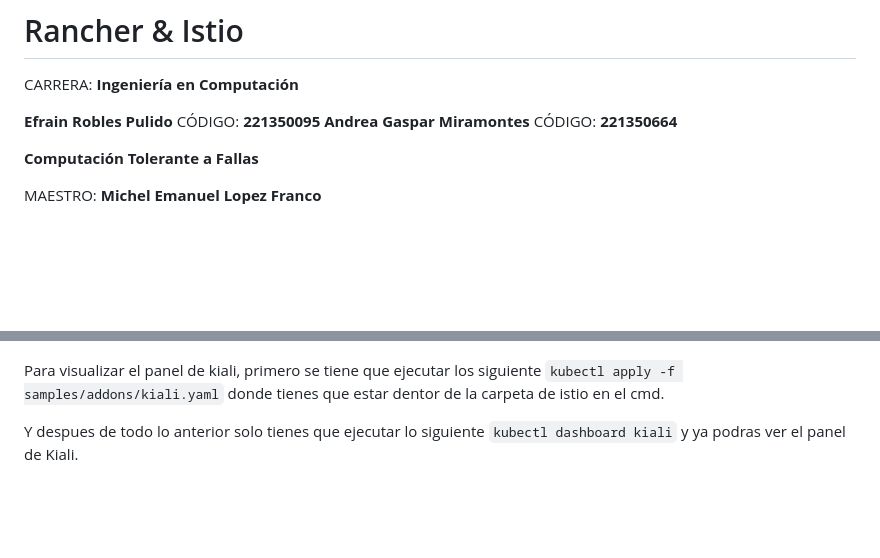
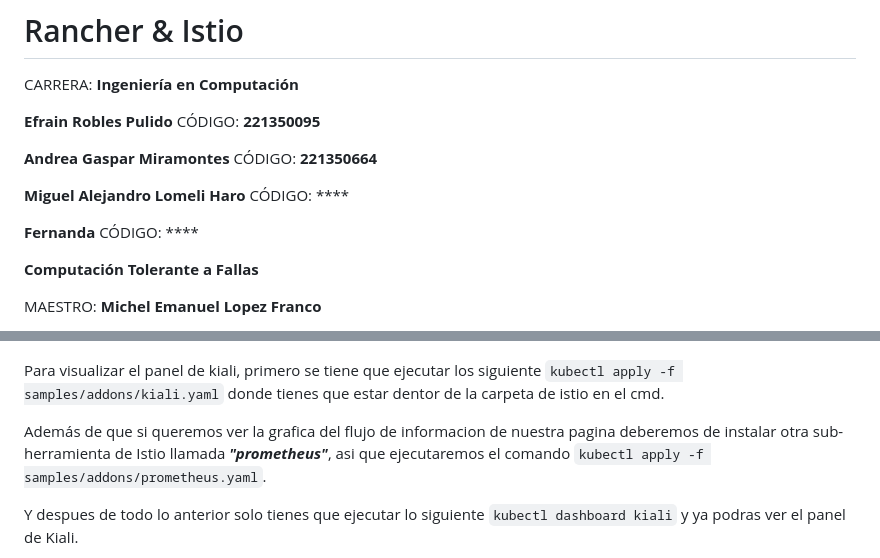
Before and after one commit to EfrainRP/Kubernetes---Fault-Tolerant, a Markdown page: README.md, 2 parts joined by grey strips. Rendered like a GitHub page; blank space fills up the shorter version.

Commit message:
update info and img

```diff
--- a/README.md
+++ b/README.md
@@ -3,7 +3,12 @@
 CARRERA: **Ingeniería en Computación**
 
 **Efrain Robles Pulido** CÓDIGO: **221350095**
+
 **Andrea Gaspar Miramontes** CÓDIGO: **221350664**
+
+**Miguel Alejandro Lomeli Haro** CÓDIGO: ****
+
+**Fernanda** CÓDIGO: ****
 
 **Computación Tolerante a Fallas**
 
@@ -90,6 +95,8 @@ Finamlmente ya que se ejecuto el comando anterior, ahora se tiene que instalar e
 
 Para visualizar el panel de kiali, primero se tiene que ejecutar los siguiente `kubectl apply -f samples/addons/kiali.yaml` donde tienes que estar dentor de la carpeta de istio en el cmd.
 
+Además de que si queremos ver la grafica del flujo de informacion de nuestra pagina deberemos de instalar otra sub-herramienta de Istio llamada ***"prometheus"***, asi que ejecutaremos el comando `kubectl apply -f samples/addons/prometheus.yaml`.
+
 Y despues de todo lo anterior solo tienes que ejecutar lo siguiente `kubectl dashboard kiali` y ya podras ver el panel de Kiali.
 
 ![image](https://github.com/EfrainRP/Kubernetes---Fault-Tolerant/blob/main/Images/imagen%204.jpg)
```
